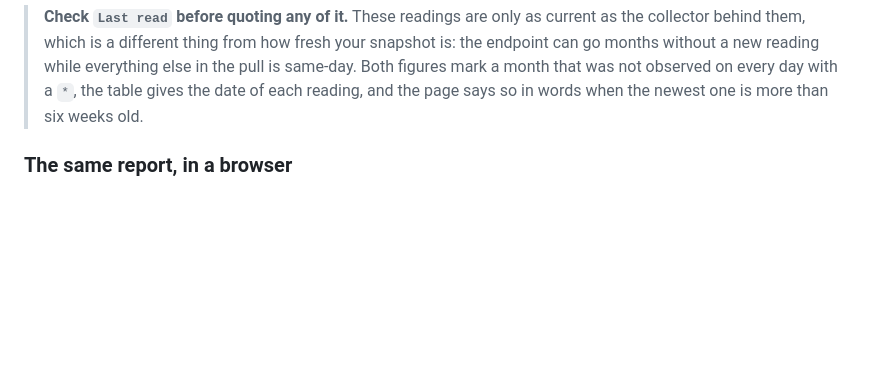
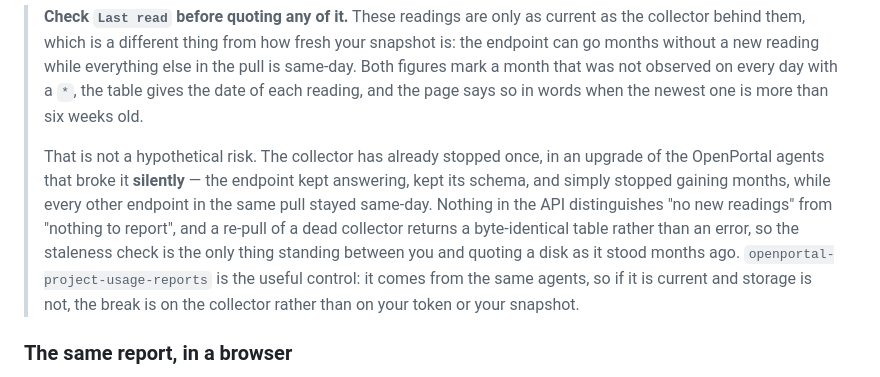
Before and after one commit to ickc/waldur-tools, a Markdown page: README.md, the part around the change. Rendered like a GitHub page; blank space fills up the shorter version.

```diff
--- a/README.md
+++ b/README.md
@@ -193,6 +193,17 @@ hundred cells and answers the same question.
 > not observed on every day with a `*`, the table gives the date of each
 > reading, and the page says so in words when the newest one is more than six
 > weeks old.
+>
+> That is not a hypothetical risk. The collector has already stopped once, in an
+> upgrade of the OpenPortal agents that broke it **silently** — the endpoint kept
+> answering, kept its schema, and simply stopped gaining months, while every
+> other endpoint in the same pull stayed same-day. Nothing in the API
+> distinguishes "no new readings" from "nothing to report", and a re-pull of a
+> dead collector returns a byte-identical table rather than an error, so the
+> staleness check is the only thing standing between you and quoting a disk as
+> it stood months ago. `openportal-project-usage-reports` is the useful control:
+> it comes from the same agents, so if it is current and storage is not, the
+> break is on the collector rather than on your token or your snapshot.
 
 ### The same report, in a browser
 
```
Also changed, not shown: DEVELOPER.md (+24 -0 lines).
